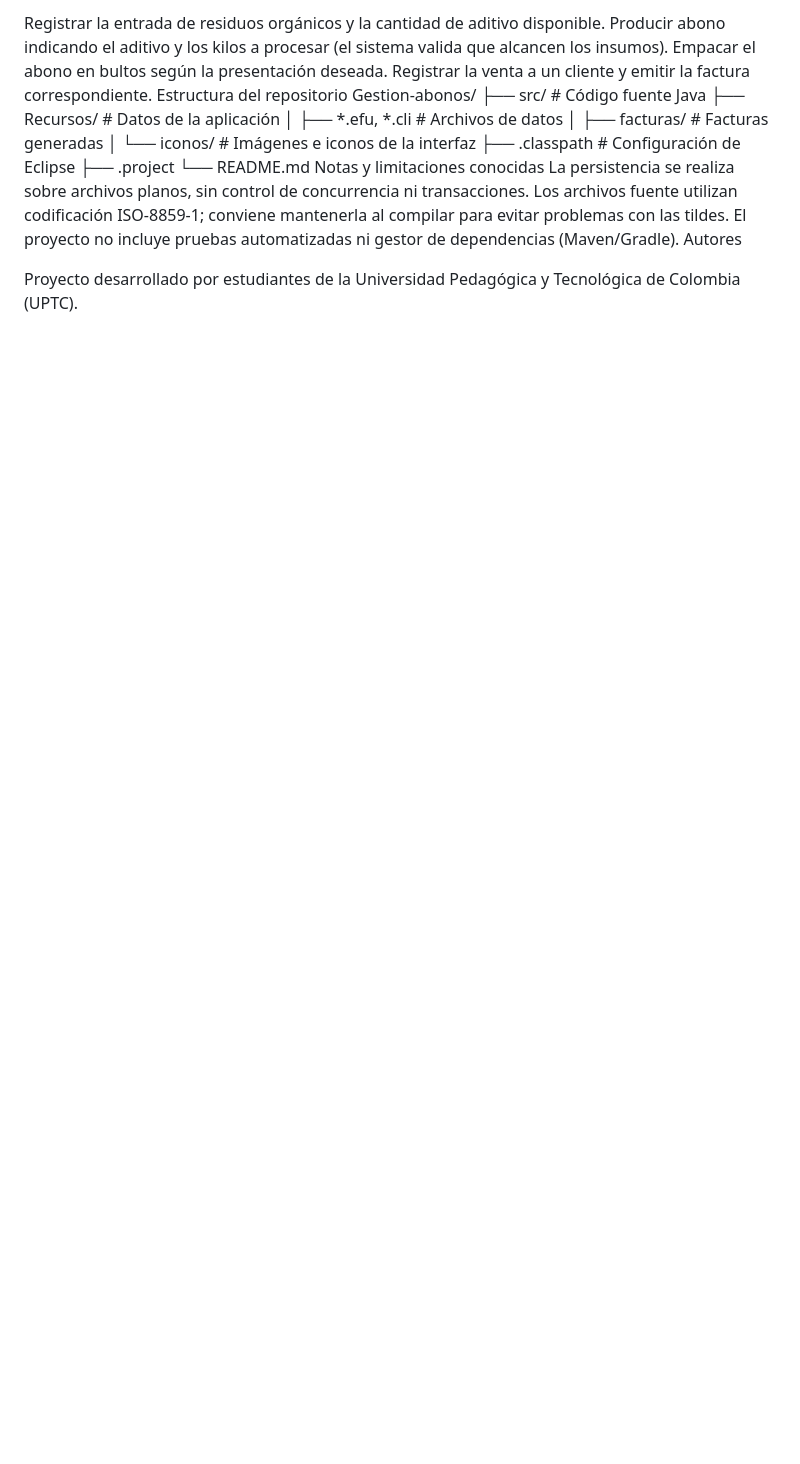
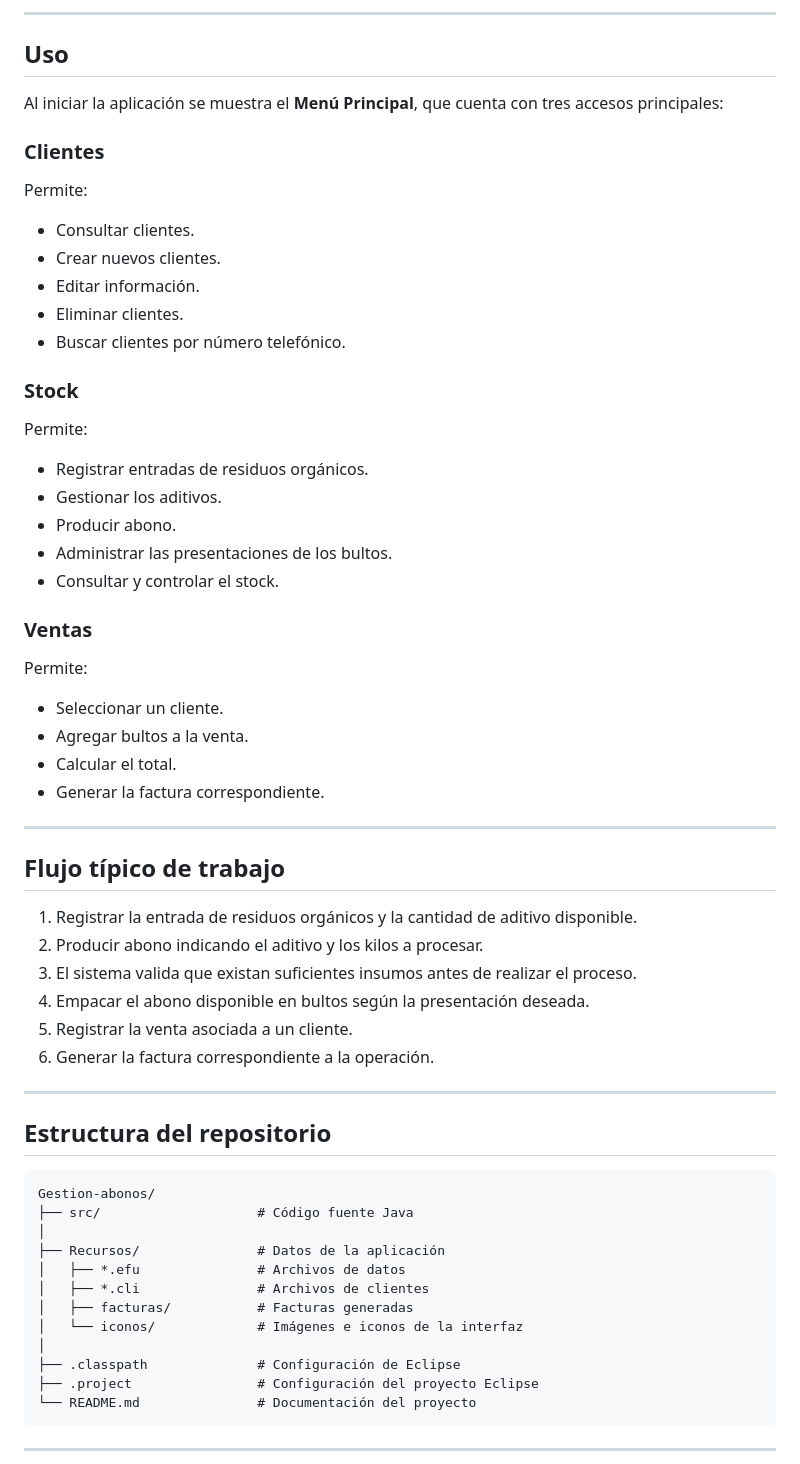
Before and after one commit to DajerlyMoreno/Gestion-abonos, a Markdown page: README.md, the part around one of its changes. Drawn GitHub-style; blank space fills up the shorter version.

````diff
--- a/README.md
+++ b/README.md
@@ -84,23 +130,68 @@ Flujo típico de trabajo:
 
-Registrar la entrada de residuos orgánicos y la cantidad de aditivo disponible.
-Producir abono indicando el aditivo y los kilos a procesar (el sistema valida que alcancen los insumos).
-Empacar el abono en bultos según la presentación deseada.
-Registrar la venta a un cliente y emitir la factura correspondiente.
-Estructura del repositorio
+---
+
+## Uso
+
+Al iniciar la aplicación se muestra el **Menú Principal**, que cuenta con tres accesos principales:
+
+### Clientes
+
+Permite:
+
+* Consultar clientes.
+* Crear nuevos clientes.
+* Editar información.
+* Eliminar clientes.
+* Buscar clientes por número telefónico.
+
+### Stock
+
+Permite:
+
+* Registrar entradas de residuos orgánicos.
+* Gestionar los aditivos.
+* Producir abono.
+* Administrar las presentaciones de los bultos.
+* Consultar y controlar el stock.
+
+### Ventas
+
+Permite:
+
+* Seleccionar un cliente.
+* Agregar bultos a la venta.
+* Calcular el total.
+* Generar la factura correspondiente.
+
+---
+
+## Flujo típico de trabajo
+
+1. Registrar la entrada de residuos orgánicos y la cantidad de aditivo disponible.
+2. Producir abono indicando el aditivo y los kilos a procesar.
+3. El sistema valida que existan suficientes insumos antes de realizar el proceso.
+4. Empacar el abono disponible en bultos según la presentación deseada.
+5. Registrar la venta asociada a un cliente.
+6. Generar la factura correspondiente a la operación.
+
+---
+
+## Estructura del repositorio
+
+```text
 Gestion-abonos/
-├── src/                # Código fuente Java
-├── Recursos/           # Datos de la aplicación
-│   ├── *.efu, *.cli    # Archivos de datos
-│   ├── facturas/       # Facturas generadas
-│   └── iconos/         # Imágenes e iconos de la interfaz
-├── .classpath          # Configuración de Eclipse
-├── .project
-└── README.md
-Notas y limitaciones conocidas
-La persistencia se realiza sobre archivos planos, sin control de concurrencia ni transacciones.
-Los archivos fuente utilizan codificación ISO-8859-1; conviene mantenerla al compilar para evitar problemas con las tildes.
-El proyecto no incluye pruebas automatizadas ni gestor de dependencias (Maven/Gradle).
-Autores
+├── src/                    # Código fuente Java
+│
+├── Recursos/               # Datos de la aplicación
+│   ├── *.efu               # Archivos de datos
+│   ├── *.cli               # Archivos de clientes
+│   ├── facturas/           # Facturas generadas
+│   └── iconos/             # Imágenes e iconos de la interfaz
+│
+├── .classpath              # Configuración de Eclipse
+├── .project                # Configuración del proyecto Eclipse
+└── README.md               # Documentación del proyecto
+```
 
-Proyecto desarrollado por estudiantes de la Universidad Pedagógica y Tecnológica de Colombia (UPTC).
+---
 
````
Also changed, not shown: other parts of README.md (+125 -52 lines).
